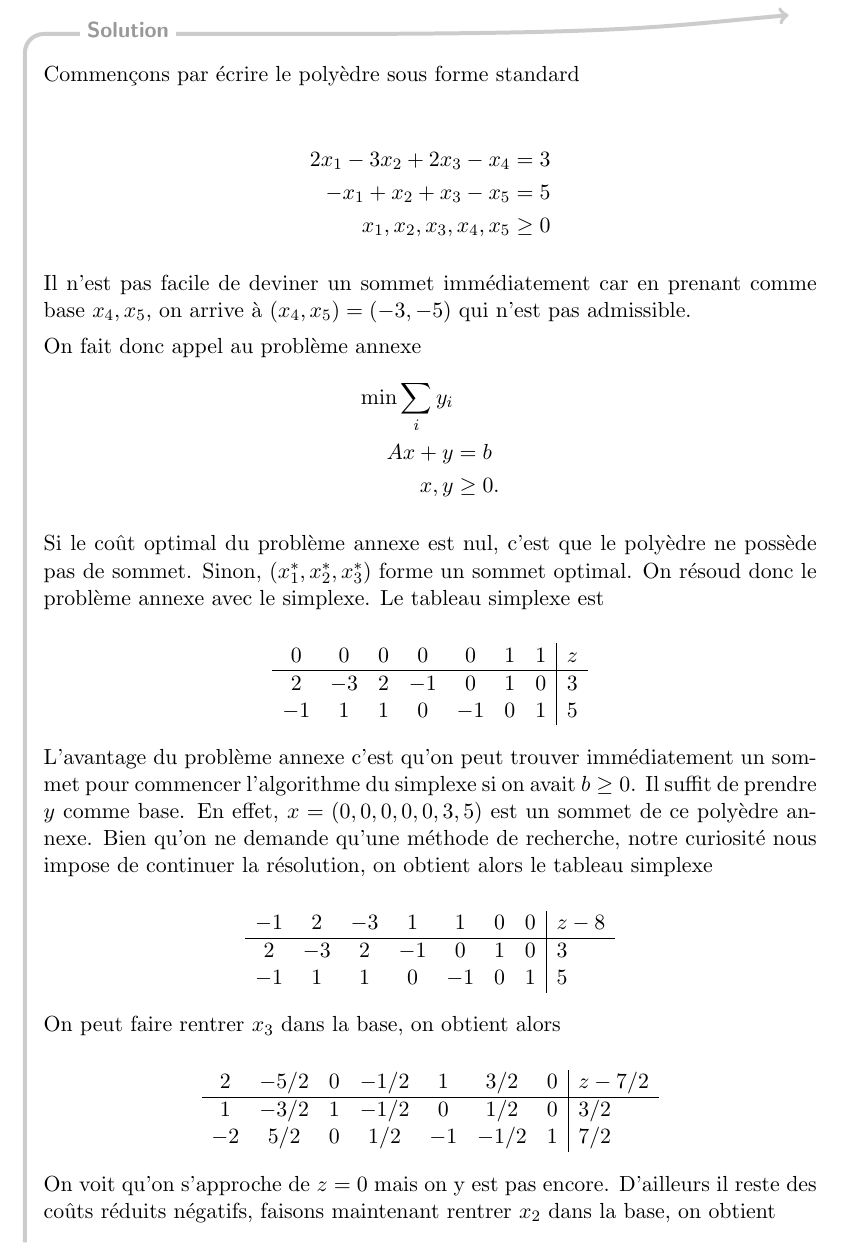
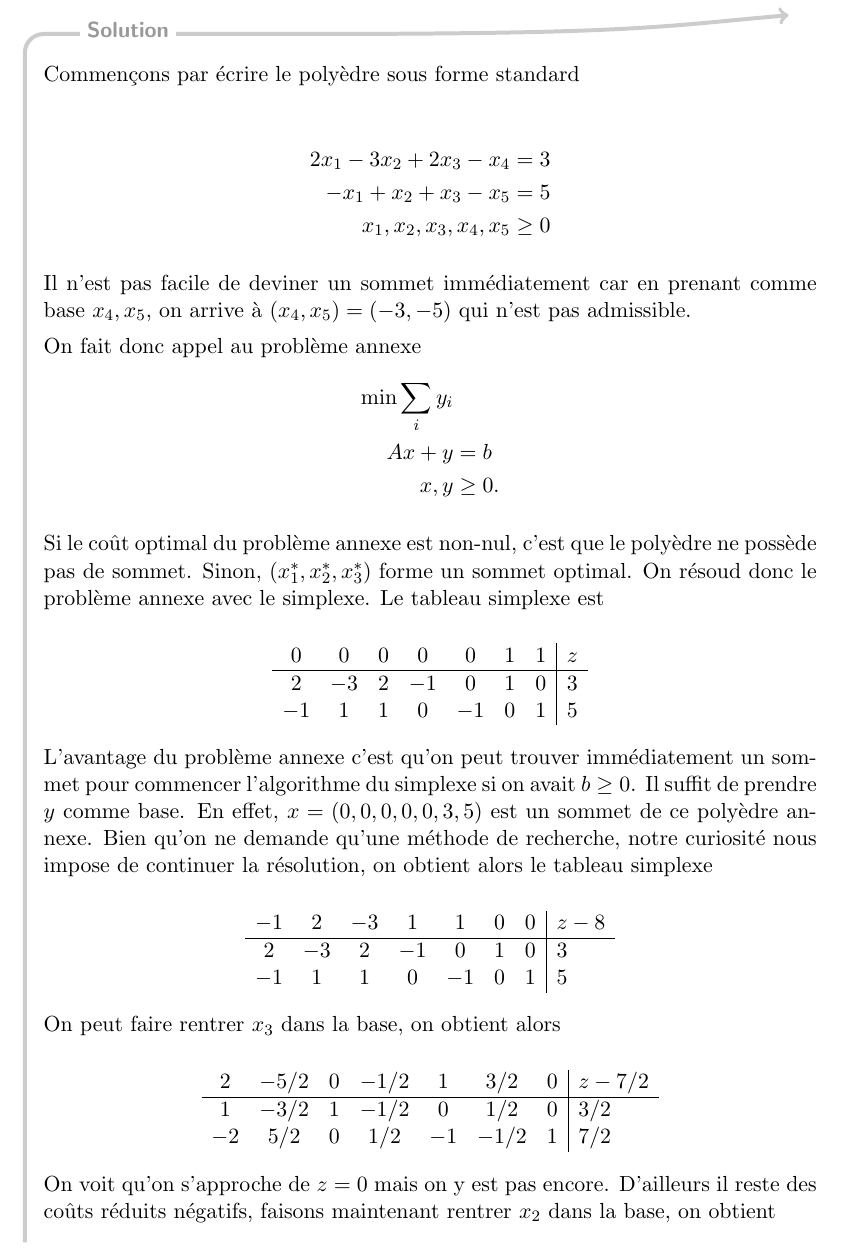
Before and after one commit to cassiersg/LINMA1702-exercices, a LaTeX document (LINMA1702-exercices.tex, which reads 4.tex): part of page 40 of 79, cut so that both start at the same text. Compiled offline with pdfLaTeX.

Commit message:
Update 4.tex

```diff
--- a/4.tex
+++ b/4.tex
@@ -639,7 +639,7 @@
         x,y & \geq 0.
       \end{align*}
 
-      Si le coût optimal du problème annexe est nul,
+      Si le coût optimal du problème annexe est non-nul,
       c'est que le polyèdre ne possède pas de sommet.
       Sinon, $(x_1^*, x_2^*, x_3^*)$ forme un sommet optimal.
       On résoud donc le problème annexe avec le simplexe.
```
